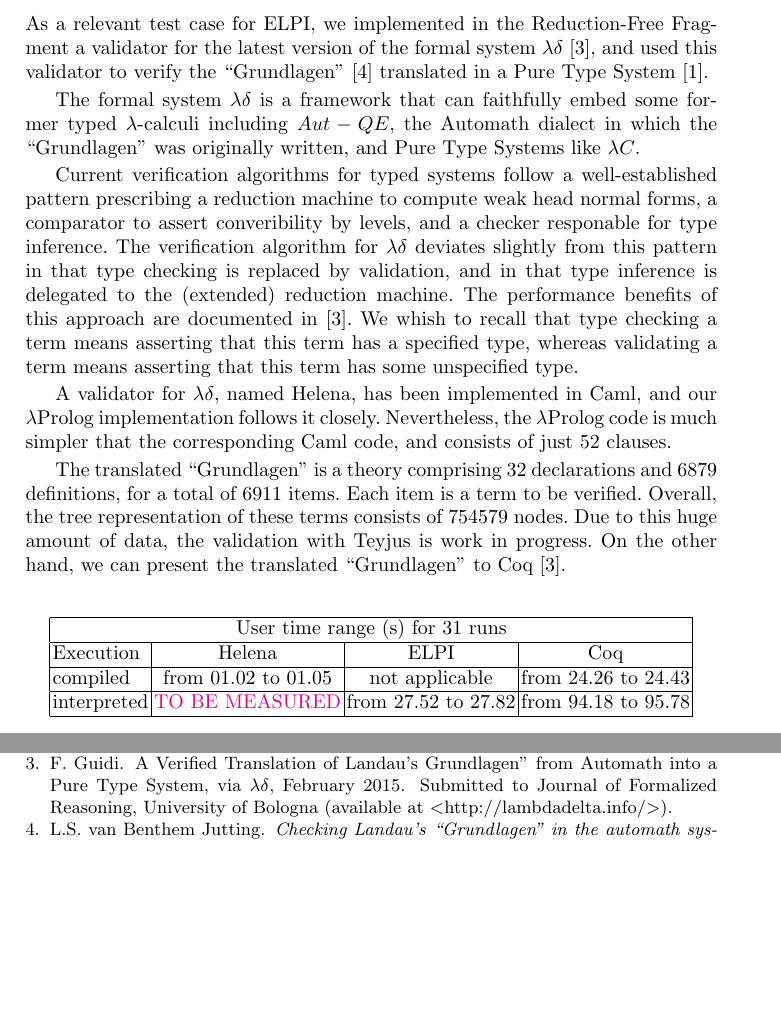
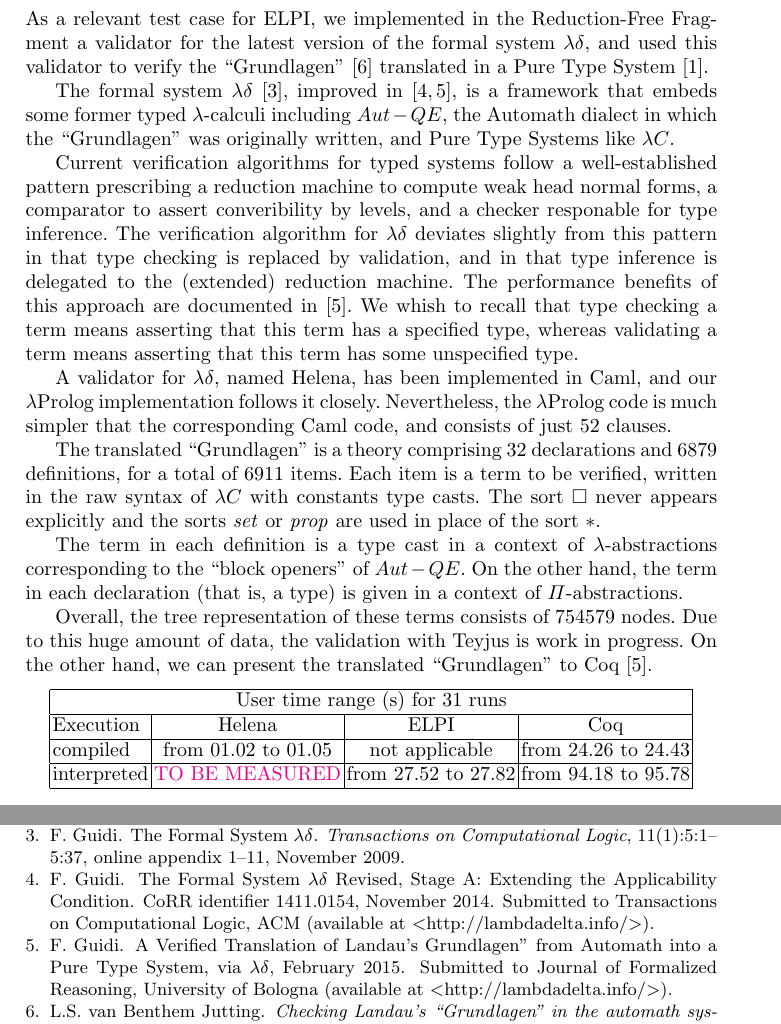
Before and after one commit to LPCIC/matita, a LaTeX paper (LPAR2015/lpar2015.tex, which reads LPAR2015/helena.tex, LPAR2015/reference.bib): two parts of pages 7 and 8 of 8, joined at a grey line, cut so that both start at the same text, the shorter picture padded with empty space. Compiled offline with pdfLaTeX.

Commit message:
more on \lambda\delta and the grundlagen

```diff
--- a/LPAR2015/helena.tex
+++ b/LPAR2015/helena.tex
@@ -1,13 +1,16 @@
 \subsection{A Relevant Test Case: the ``Grundlagen'' Verified}
+\label{grundlagen}
 
 As a relevant test case for \elpi,
 we implemented in the \frag{}
-a validator for the latest version of the formal system $\lambda\delta$
-\cite{lambdadeltaJ3a}, and used this validator to verify the
+a validator for the latest version of the formal system $\lambda\delta$,
+and used this validator to verify the
 ``Grundlagen'' \cite{Jut79} translated in a Pure Type System
 \cite{Brn92}.
 
-The formal system $\lambda\delta$ is a framework that can faithfully embed
+The formal system $\lambda\delta$ \cite{lambdadeltaJ1},
+improved in \cite{lambdadeltaJ2a,lambdadeltaJ3a},
+is a framework that embeds
 some former typed $\lambda$-calculi including
 $Aut-QE$, the Automath dialect in which the ``Grundlagen'' was
 originally written, and Pure Type Systems like $\lambda C$.
@@ -36,7 +39,22 @@ corresponding Caml code, and consists of just 52 clauses.
 
 The translated ``Grundlagen'' is a theory comprising
 32 declarations and 6879 definitions, for a total of 6911 items.
-Each item is a term to be verified.
+Each item is a term to be verified, written in the raw syntax of
+$\lambda C$ with constants type casts. The sort $\square$ never
+appears explicitly and the sorts \emph{set} or \emph{prop}
+are used in place of the sort $\ast$.
+
+The term in each definition is a type cast in a
+context of $\lambda$-abstractions corresponding to the ``block openers''
+of $Aut-QE$.
+On the other hand, the term in each declaration (that is, a type) is
+given in a context of $\Pi$-abstractions.
+
+
+
+
+
+
 Overall, the tree representation of these terms consists of
 754579 nodes.
 Due to this huge amount of data, the validation with Teyjus is work in
--- a/LPAR2015/reference.bib
+++ b/LPAR2015/reference.bib
@@ -13,6 +13,26 @@
    year="2015",
    month="February",
    note="Submitted to Journal of Formalized Reasoning, University of Bologna (available at $<$http://lambdadelta.info/$>$)"
+}
+@misc{lambdadeltaJ2a,
+   author="F. {Guidi}",
+   title="{The Formal System $\lambda\delta$ Revised, Stage A: Extending the Applicability Condition}",
+   howpublished="CoRR identifier 1411.0154",
+   year="2014",
+   month="November",
+   note="Submitted to Transactions on Computational Logic, ACM (available at $<$http://lambdadelta.info/$>$)"
+}
+@article{lambdadeltaJ1,
+   author="F. {Guidi}",
+   title="{The Formal System $\lambda\delta$}",
+   journal="Transactions on Computational Logic",
+   volume="11",
+   number="1",
+   pages="5:1-5:37, online appendix 1-11",
+   publisher="ACM",
+   address="New York, NY, USA",
+   year="2009",
+   month="November"
 }
 @book{Jut79,
    author="L.S. van {Benthem Jutting}",
```
